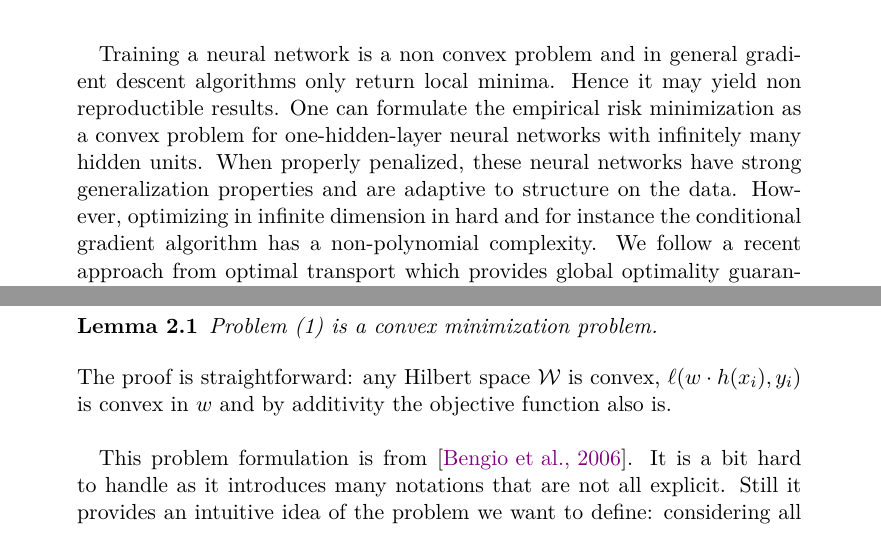
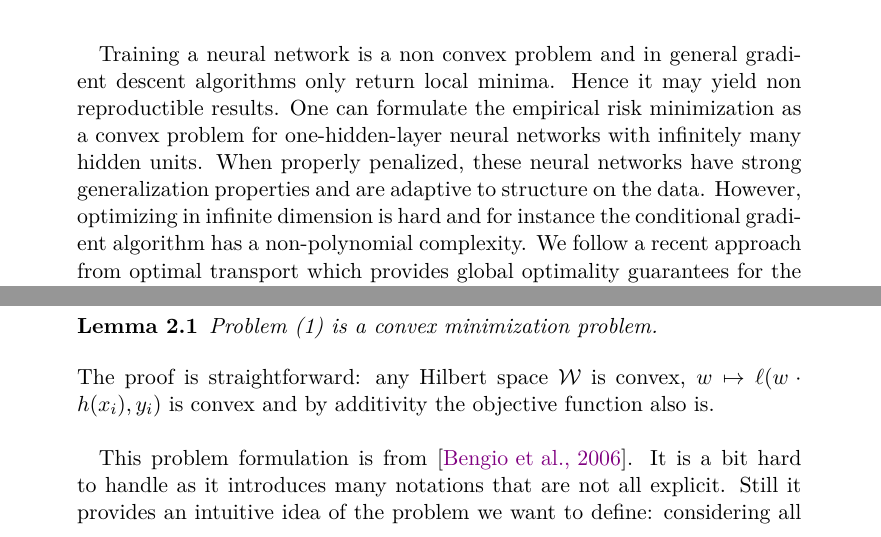
Before and after one commit to eloiseberthier/Convex_neural_nets, a LaTeX document (report/main.tex): two parts of pages 1 and 4 of 20, joined at a grey line, cut so that both start at the same text. Compiled offline with pdfLaTeX.

Commit message:
corrections

```diff
--- a/report/main.tex
+++ b/report/main.tex
@@ -61,7 +61,7 @@
 
 \vspace{12em}
 
-\abstract{Training a neural network is a non convex problem and in general gradient descent algorithms only return local minima. Hence it may yield non reproductible results. One can formulate the empirical risk minimization as a convex problem for one-hidden-layer neural networks with infinitely many hidden units. When properly penalized, these neural networks have strong generalization properties and are adaptive to structure on the data. However, optimizing in infinite dimension in hard and for instance the conditional gradient algorithm has a non-polynomial complexity. We follow a recent approach from optimal transport which provides global optimality guarantees for the gradient descent algorithms in the case of over-parametrized neural networks, under simple conditions on the initialization. We provide numerical experiments to visualize this phenomenon and to study the over-parametrization regime and the influence of the initialization.
+\abstract{Training a neural network is a non convex problem and in general gradient descent algorithms only return local minima. Hence it may yield non reproductible results. One can formulate the empirical risk minimization as a convex problem for one-hidden-layer neural networks with infinitely many hidden units. When properly penalized, these neural networks have strong generalization properties and are adaptive to structure on the data. However, optimizing in infinite dimension is hard and for instance the conditional gradient algorithm has a non-polynomial complexity. We follow a recent approach from optimal transport which provides global optimality guarantees for the gradient descent algorithms in the case of over-parametrized neural networks, under simple conditions on the initialization. We provide numerical experiments to visualize this phenomenon and to study the over-parametrization regime and the influence of the initialization.
 
 \newpage
 
@@ -125,9 +125,9 @@ We can define the following problem:
 \begin{lemma}
 Problem (1) is a convex minimization problem.
 \end{lemma}
-The proof is straightforward: any Hilbert space $\mathcal{W}$ is convex, $ \ell(w \cdot h(x_i), y_i)$ is convex in $w$ and by additivity the objective function also is.\\
+The proof is straightforward: any Hilbert space $\mathcal{W}$ is convex, $w \mapsto \ell(w \cdot h(x_i), y_i)$ is convex and by additivity the objective function also is.\\
 
-This problem formulation is from \cite{bengio2006convex}. It is a bit hard to handle as it introduces many notations that are not all explicit. Still it provides an intuitive idea of the problem we want to define: considering all the possible hidden units we could pick, how to combine them to make a good prediction, that is, how to choose the output weight $w$ to minimize $\mathcal{C}$.
+This problem formulation is from \cite{bengio2006convex}. It is a bit hard to handle as it introduces many notations that are not all explicit. Still it provides an intuitive idea of the problem we want to define: considering all the possible hidden units we could pick, how would we combine them to make a good prediction, that is, how to choose the output weight $w$ to minimize $\mathcal{C}$.
 
 In this problem the penalization term is crucial. Unlike the initial optimization problem where the number of hidden units was fixed, it is now part of the optimization problem. Without any regularization, the solution could have an arbitrary large number (possibly infinite) of non-zero variables $w_j$. We will later see that a proper regularization can ensure a finite number of selected units, and so a finite model.
 
```
Also changed, not shown: report/main.pdf, report/main.tex (2 more changed lines), 2 other files.
